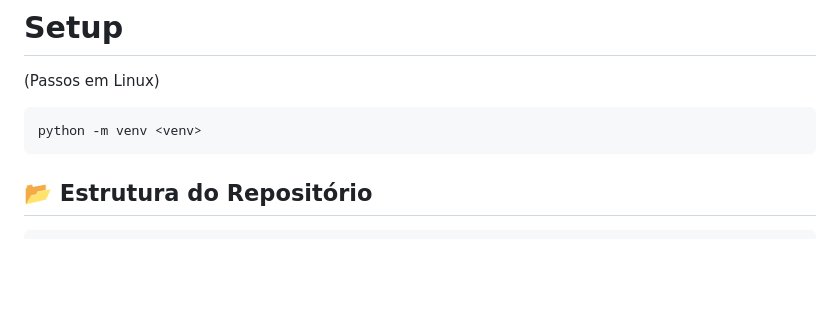
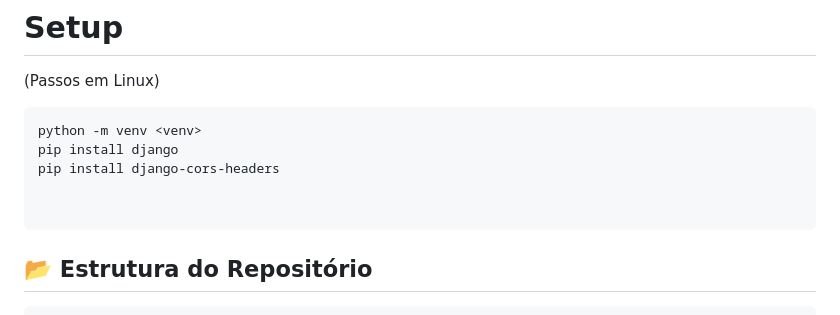
Before and after one commit to Saul-Marques/Cena-e-Tal, a Markdown page: README.md, the part around the change. GitHub-like rendering; blank space fills up the shorter version.

````diff
--- a/README.md
+++ b/README.md
@@ -32,8 +32,11 @@ Este projeto é a continuação do projeto da cadeira de DPWEB do primeiro semes
 (Passos em Linux)
 ```plaintext
 python -m venv <venv>
+pip install django
+pip install django-cors-headers
+
+
 ```
-
 
 ## 📂 Estrutura do Repositório
 
````
